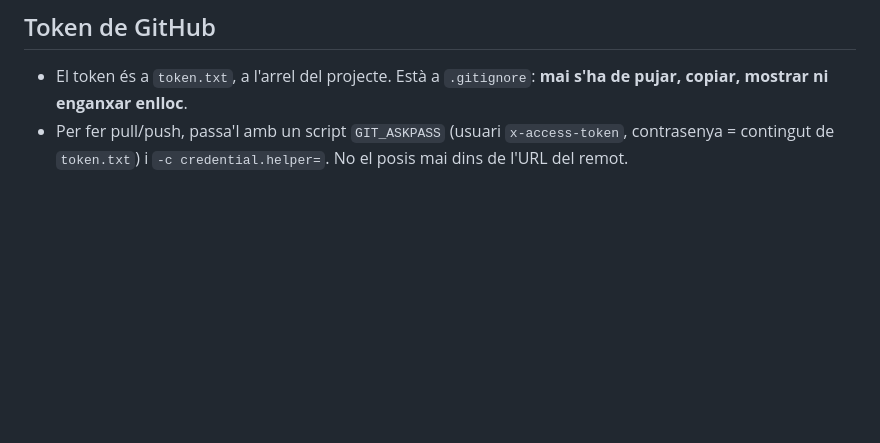
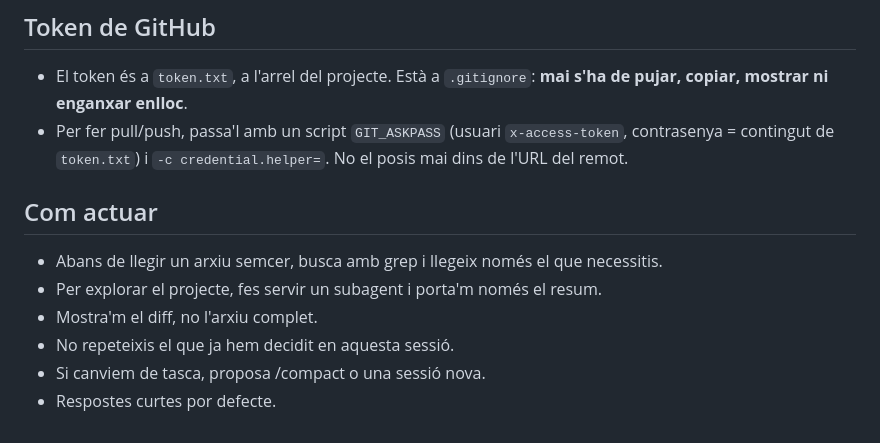
Before and after one commit to rehgix/IPO-Empren, a Markdown page: CLAUDE.md, the part around the change. GitHub-like rendering; blank space fills up the shorter version.

Commit message:
Ahorrar tokens

```diff
--- a/CLAUDE.md
+++ b/CLAUDE.md
@@ -37,3 +37,11 @@ Eina web per al projecte emprenedor (RA4 i RA5) del mòdul IPO II de l'Institut
 ## Token de GitHub
 - El token és a `token.txt`, a l'arrel del projecte. Està a `.gitignore`: **mai s'ha de pujar, copiar, mostrar ni enganxar enlloc**.
 - Per fer pull/push, passa'l amb un script `GIT_ASKPASS` (usuari `x-access-token`, contrasenya = contingut de `token.txt`) i `-c credential.helper=`. No el posis mai dins de l'URL del remot.
+
+## Com actuar
+- Abans de llegir un arxiu semcer, busca amb grep i llegeix només el que necessitis.
+- Per explorar el projecte, fes servir un subagent i porta'm només el resum.
+- Mostra'm el diff, no l'arxiu complet.
+- No repeteixis el que ja hem decidit en aquesta sessió.
+- Si canviem de tasca, proposa /compact o una sessió nova.
+- Respostes curtes por defecte.
```
